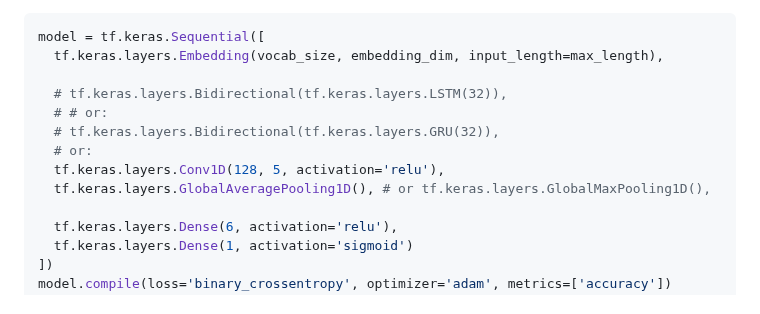
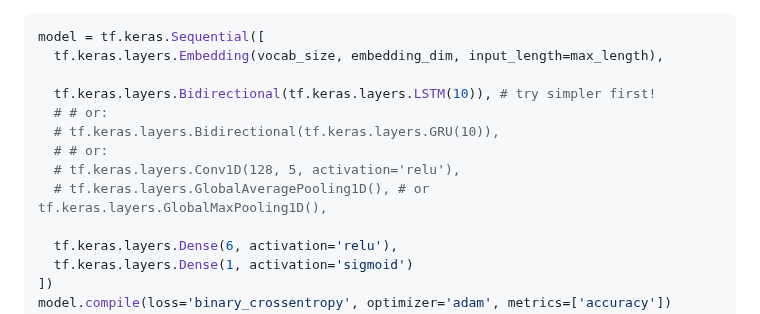
Before and after one commit to hchiam/learning-tf, a Markdown page: my_coursera_notes/C3.md, the part around the change. GitHub-like rendering.

Commit message:
try simpler first to avoid overfitting

```diff
--- a/my_coursera_notes/C3.md
+++ b/my_coursera_notes/C3.md
@@ -232,12 +232,12 @@ model = tf.keras.Sequential([
 model = tf.keras.Sequential([
   tf.keras.layers.Embedding(vocab_size, embedding_dim, input_length=max_length),
 
-  # tf.keras.layers.Bidirectional(tf.keras.layers.LSTM(32)),
+  tf.keras.layers.Bidirectional(tf.keras.layers.LSTM(10)), # try simpler first!
   # # or:
-  # tf.keras.layers.Bidirectional(tf.keras.layers.GRU(32)),
-  # or:
-  tf.keras.layers.Conv1D(128, 5, activation='relu'),
-  tf.keras.layers.GlobalAveragePooling1D(), # or tf.keras.layers.GlobalMaxPooling1D(),
+  # tf.keras.layers.Bidirectional(tf.keras.layers.GRU(10)),
+  # # or:
+  # tf.keras.layers.Conv1D(128, 5, activation='relu'),
+  # tf.keras.layers.GlobalAveragePooling1D(), # or tf.keras.layers.GlobalMaxPooling1D(),
 
   tf.keras.layers.Dense(6, activation='relu'),
   tf.keras.layers.Dense(1, activation='sigmoid')
```
